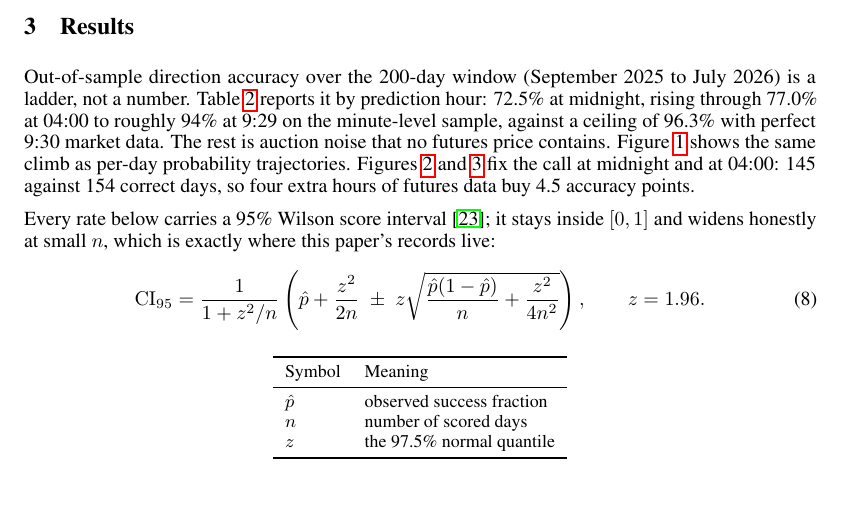
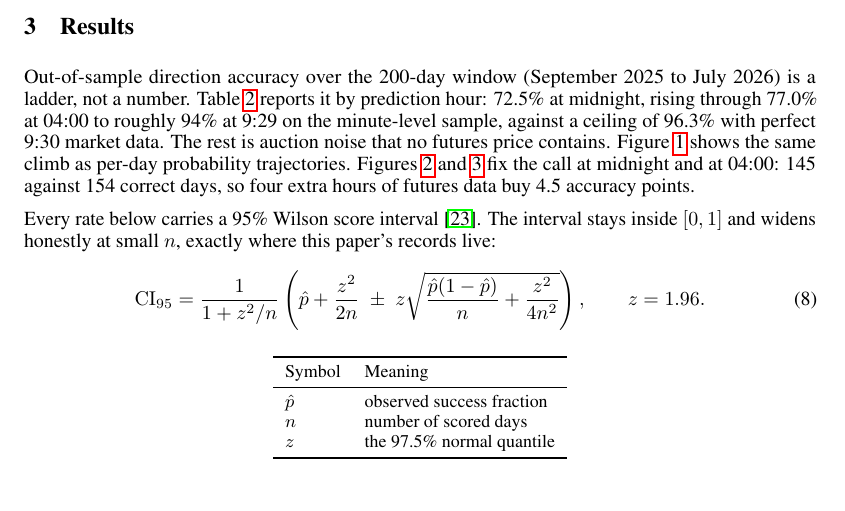
Before and after one commit to tr4m0ryp/SOQrates-polymarket-sp500-predictor, a LaTeX paper (papers/spx-open-polymarket/main.tex, which reads papers/spx-open-polymarket/sections/results.tex): part of page 7 of 27, cut so that both start at the same text. Compiled offline with pdfLaTeX.

Commit message:
docs(paper): fix Wilson interval description grammar

```diff
--- a/papers/spx-open-polymarket/sections/results.tex
+++ b/papers/spx-open-polymarket/sections/results.tex
@@ -19,8 +19,8 @@ and~\ref{fig:spx_open_predictor_0400_200d} fix the call at midnight and at
 04:00: 145 against 154 correct days, so four extra hours of futures data buy
 4.5 accuracy points.
 
-Every rate below carries a 95\% Wilson score interval \citep{wilson1927};
-it stays inside $[0,1]$ and widens honestly at small $n$, which is exactly
+Every rate below carries a 95\% Wilson score interval \citep{wilson1927}.
+The interval stays inside $[0,1]$ and widens honestly at small $n$, exactly
 where this paper's records live:
 \begin{equation}
 \mathrm{CI}_{95} = \frac{1}{1 + z^2/n}\left(\hat p + \frac{z^2}{2n}
```
